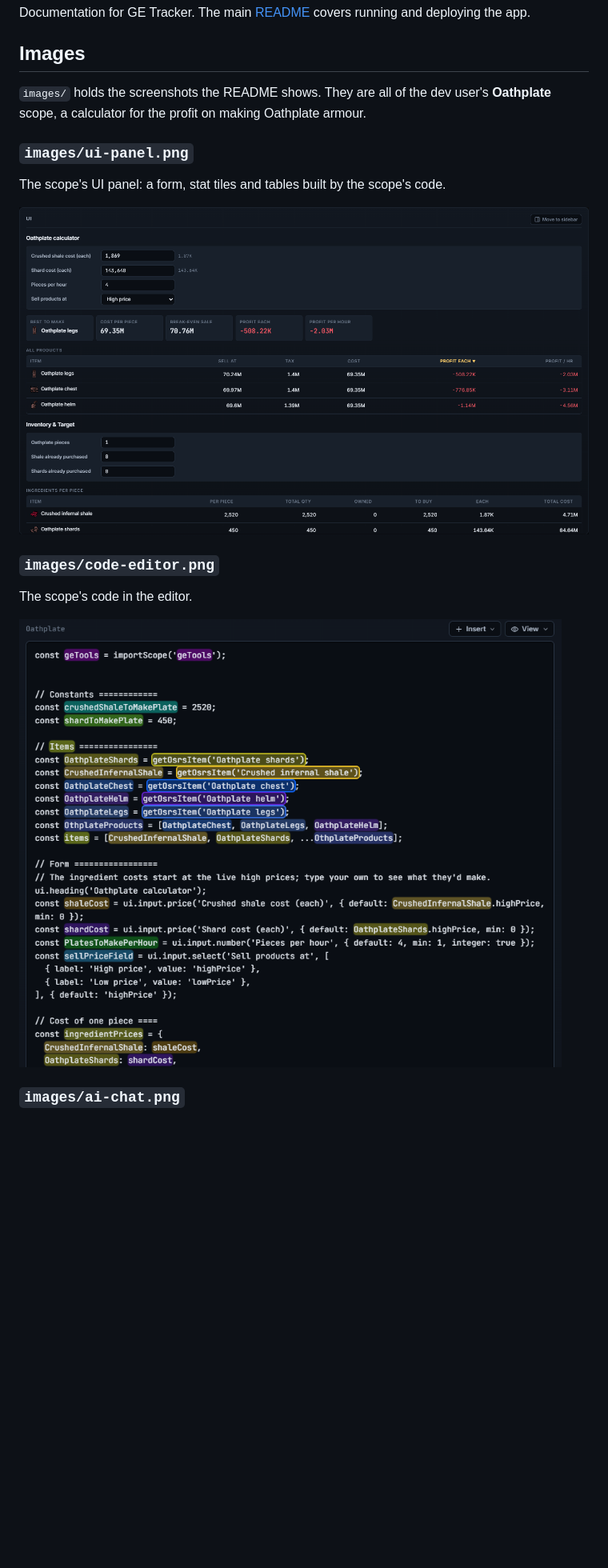
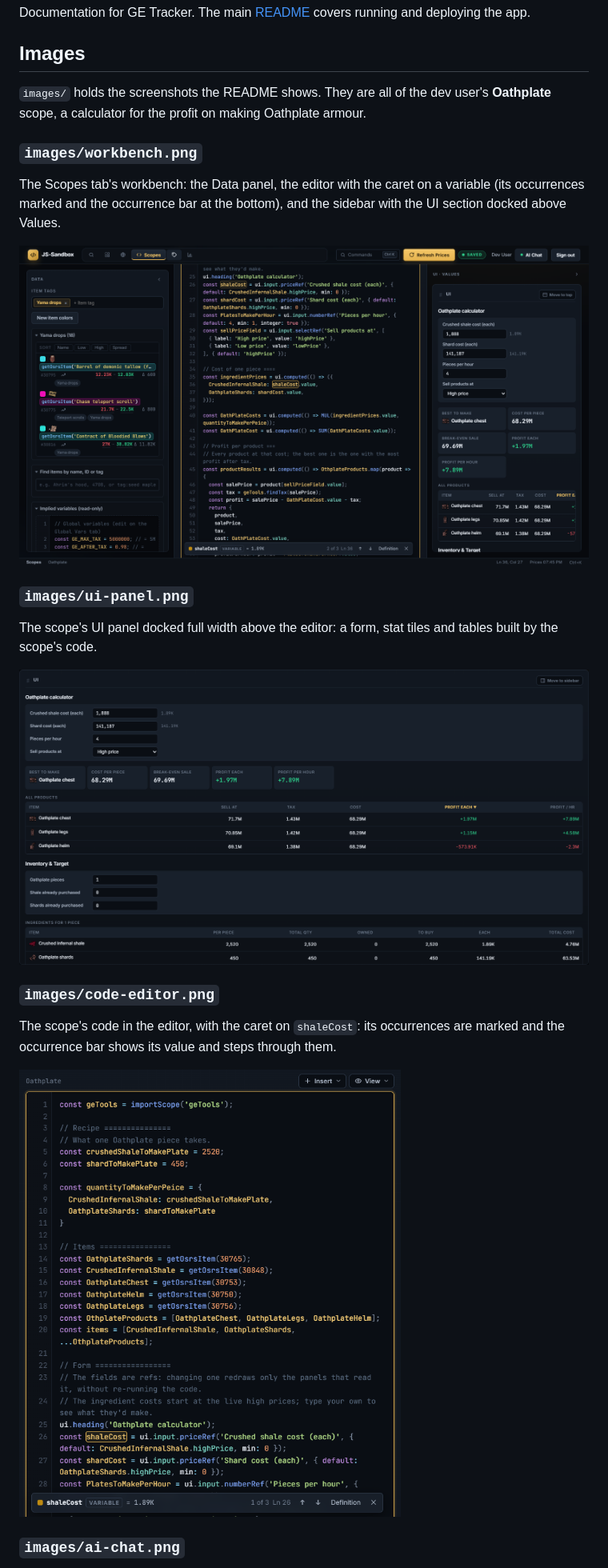
Before and after one commit to ruttyj/js-sandbox, a Markdown page: docs/README.md, the part around the change printed below. Shown: that part at 80% size. GitHub-like rendering; pictures changed too: docs/images/code-editor.png, docs/images/ui-panel.png, docs/images/workbench.png (added); blank space fills up the shorter version.

```diff
--- a/docs/README.md
+++ b/docs/README.md
@@ -8,15 +8,25 @@ app.
 `images/` holds the screenshots the README shows. They are all of the dev user's **Oathplate**
 scope, a calculator for the profit on making Oathplate armour.
 
+### `images/workbench.png`
+
+The Scopes tab's workbench: the Data panel, the editor with the caret on a variable (its
+occurrences marked and the occurrence bar at the bottom), and the sidebar with the UI section
+docked above Values.
+
+![The Scopes tab: Data panel, code editor and sidebar](images/workbench.png)
+
 ### `images/ui-panel.png`
 
-The scope's UI panel: a form, stat tiles and tables built by the scope's code.
+The scope's UI panel docked full width above the editor: a form, stat tiles and tables built by
+the scope's code.
 
 ![The Oathplate scope's UI panel](images/ui-panel.png)
 
 ### `images/code-editor.png`
 
-The scope's code in the editor.
+The scope's code in the editor, with the caret on `shaleCost`: its occurrences are marked and
+the occurrence bar shows its value and steps through them.
 
 ![The Oathplate scope's code in the editor](images/code-editor.png)
 
```
Also changed, not shown: other parts of docs/README.md (+3 -2 lines), README.md (+12 -1 lines), docs/images/ai-chat.png, 1 other file.
